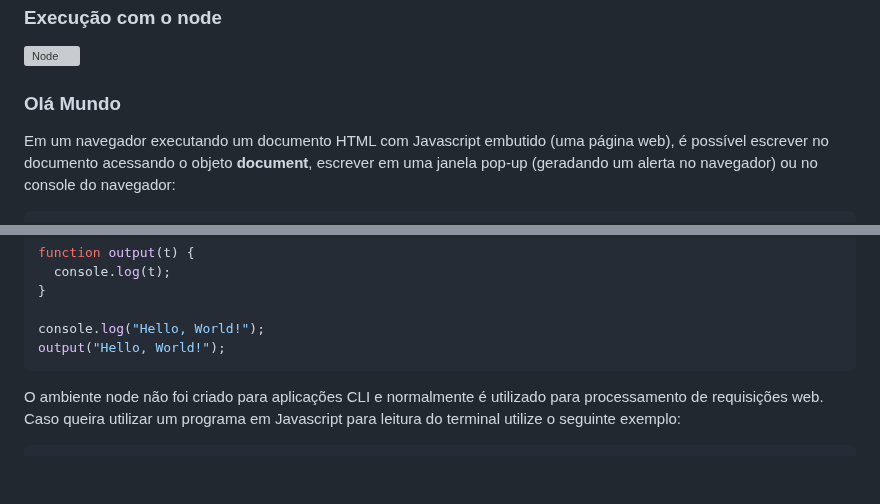
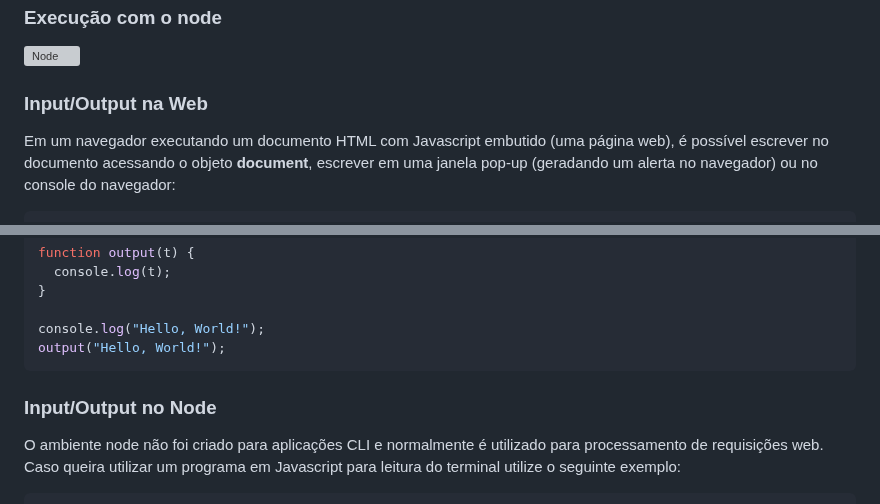
Before and after one commit to romulomenezesjr/edd-js, a Markdown page: 01-fundamentos/01-intro/README.md, 2 parts joined by grey strips. GitHub-like rendering; blank space fills up the shorter version; grey boxes are pictures that could not be loaded.

````diff
--- a/01-fundamentos/01-intro/README.md
+++ b/01-fundamentos/01-intro/README.md
@@ -32,7 +32,7 @@ JavaScript pode ser executado no navegador incluindo o arquivo de script externo
 
 ![Node](https://res.cloudinary.com/practicaldev/image/fetch/s--cNfT4syU--/c_limit%2Cf_auto%2Cfl_progressive%2Cq_auto%2Cw_800/https://dev-to-uploads.s3.amazonaws.com/uploads/articles/l65m5h5x039we52cqhb4.png)
 
-### Olá Mundo
+### Input/Output na Web
 
 Em um navegador executando um documento HTML com Javascript embutido (uma página web), é possível escrever no documento acessando o objeto **document**, escrever em uma janela pop-up (geradando um alerta no navegador) ou no console do navegador:
 
@@ -63,6 +63,7 @@ function output(t) {
 console.log("Hello, World!");
 output("Hello, World!");
 ```
+### Input/Output no Node
 
 O ambiente node não foi criado para aplicações CLI e normalmente é utilizado para processamento de requisições web. Caso queira utilizar um programa em Javascript para leitura do terminal utilize o seguinte exemplo:
 
````
